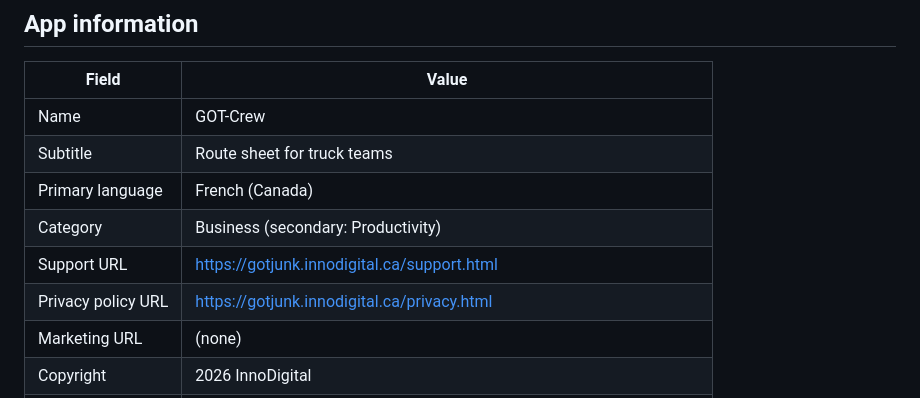
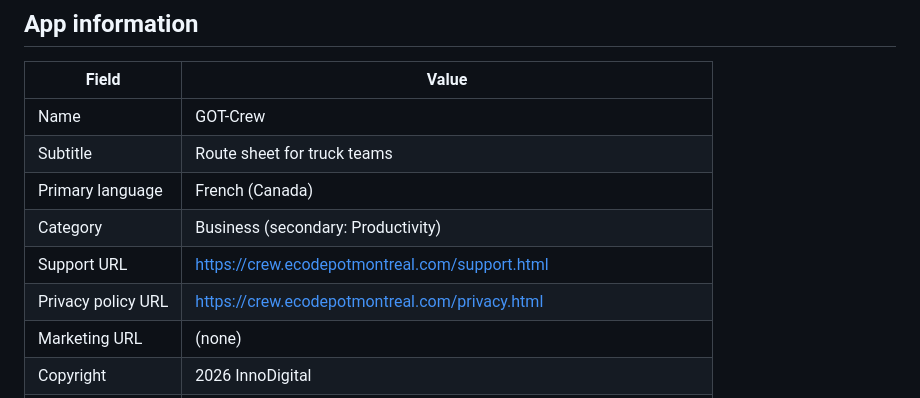
Before and after one commit to asyncprep/gotjunk, a Markdown page: docs/app-store.md, the part around the change. Rendered like a GitHub page.

Commit message:
GOT-Crew listing: support and privacy pages on crew.ecodepotmontreal.com (Vercel)
Co-Authored-By: Claude Opus 5.5 <noreply@anthropic.com>

```diff
--- a/docs/app-store.md
+++ b/docs/app-store.md
@@ -12,8 +12,8 @@ Bundle ID `com.innodigital.gotjunk.crew`; builds come from Codemagic (`codemagic
 | Subtitle | Route sheet for truck teams |
 | Primary language | French (Canada) |
 | Category | Business (secondary: Productivity) |
-| Support URL | https://gotjunk.innodigital.ca/support.html |
-| Privacy policy URL | https://gotjunk.innodigital.ca/privacy.html |
+| Support URL | https://crew.ecodepotmontreal.com/support.html |
+| Privacy policy URL | https://crew.ecodepotmontreal.com/privacy.html |
 | Marketing URL | (none) |
 | Copyright | 2026 InnoDigital |
 | Age rating | 4+ (no objectionable content) |
```
